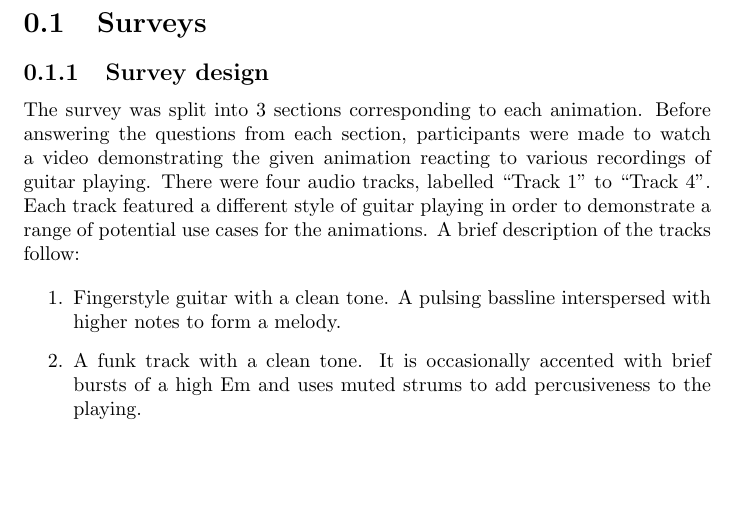
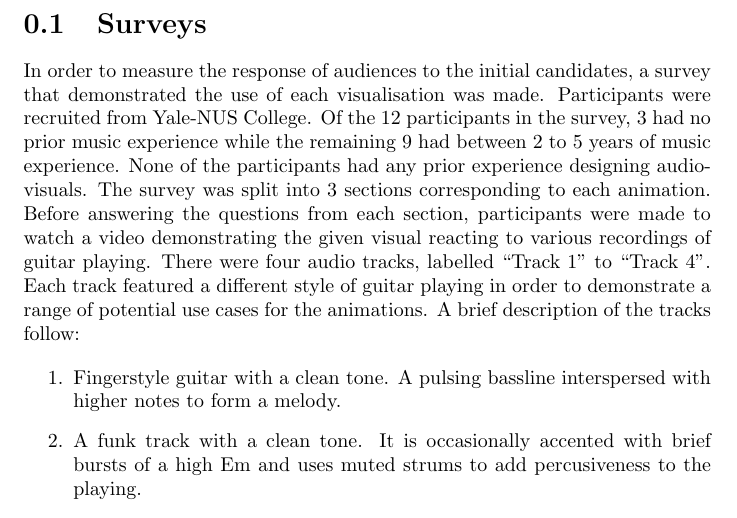
Before and after one commit to jkmingwen/CapstoneProject, a LaTeX thesis (Reports/Initial Thesis/sections/sub_surveys.tex): part of page 1 of 4, cut so that both start at the same text, the shorter picture padded with empty space. Compiled offline with pdfLaTeX.

Commit message:
Add information about survey participants

```diff
--- a/Reports/Initial Thesis/sections/sub_surveys.tex
+++ b/Reports/Initial Thesis/sections/sub_surveys.tex
@@ -10,8 +10,7 @@
 %% - Ratings
 %% - Summarise qualitative results
 
-\subsection{Survey design}
-The survey was split into 3 sections corresponding to each animation. Before answering the questions from each section, participants were made to watch a video demonstrating the given animation reacting to various recordings of guitar playing. There were four audio tracks, labelled ``Track 1'' to ``Track 4''. Each track featured a different style of guitar playing in order to demonstrate a range of potential use cases for the animations. A brief description of the tracks follow:
+In order to measure the response of audiences to the initial candidates, a survey that demonstrated the use of each visualisation was made. Participants were recruited from Yale-NUS College. Of the 12 participants in the survey, 3 had no prior music experience while the remaining 9 had between 2 to 5 years of music experience. None of the participants had any prior experience designing audio-visuals. The survey was split into 3 sections corresponding to each animation. Before answering the questions from each section, participants were made to watch a video demonstrating the given visual reacting to various recordings of guitar playing. There were four audio tracks, labelled ``Track 1'' to ``Track 4''. Each track featured a different style of guitar playing in order to demonstrate a range of potential use cases for the animations. A brief description of the tracks follow:
 
 \begin{enumerate}
 \item {Fingerstyle guitar with a clean tone. A pulsing bassline interspersed with higher notes to form a melody.} % Think of a more accurate word than "pulsing"
```
